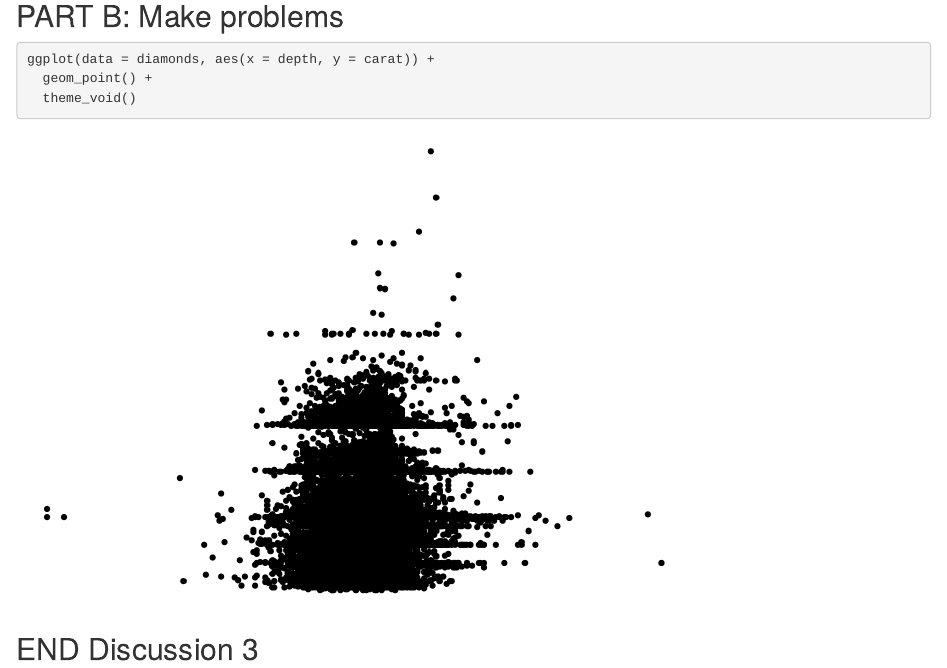
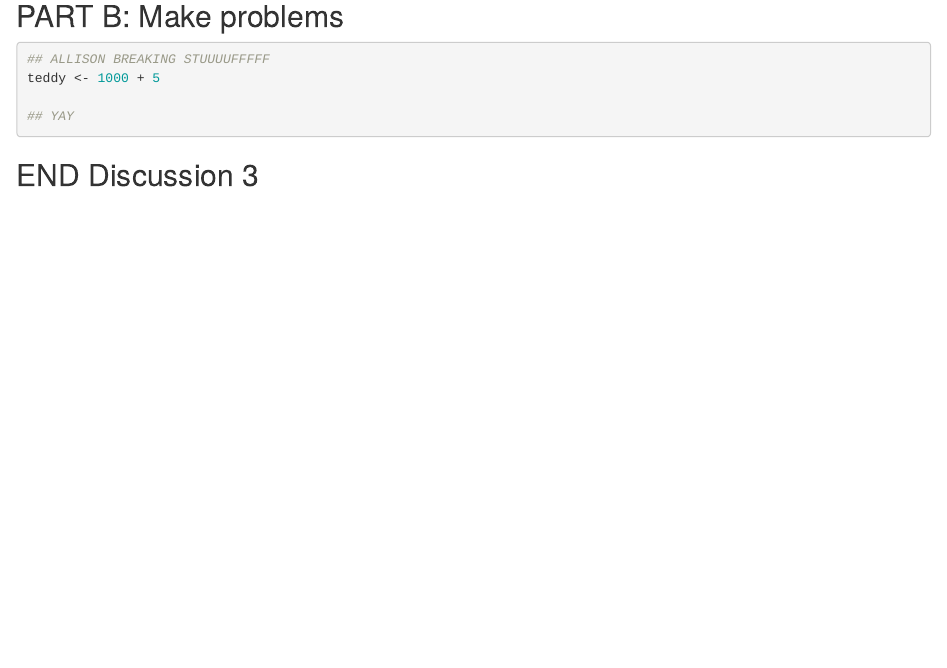
Before and after one commit to allisonhorst/wild-git-collab-3, an R Markdown document (git_wild.Rmd): the page in a window 1100 px wide, from 1510 px down. Rendered offline with R 4.5, knitr and Pandoc, with nearby package versions; code that draws random numbers runs with fixed seeds of ours.

Commit message:
changing break-it-1

````diff
--- a/git_wild.Rmd
+++ b/git_wild.Rmd
@@ -35,9 +35,10 @@ ggplot(data = diamonds, aes(x = color, y = carat)) +
 ## PART B: Make problems
 
 ```{r break-it-1}
-ggplot(data = diamonds, aes(x = depth, y = carat)) +
-  geom_point() +
-  theme_void()
+## ALLISON BREAKING STUUUUFFFFF
+teddy <- 1000 + 5
+
+## YAY
 ```
 
 ```{r break-it-2}
````
